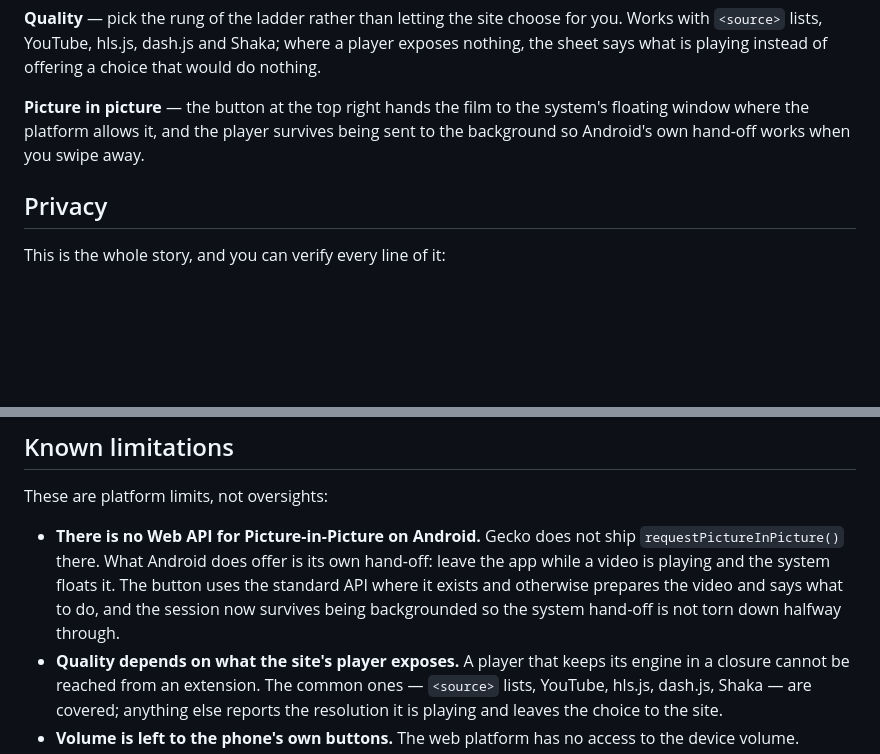
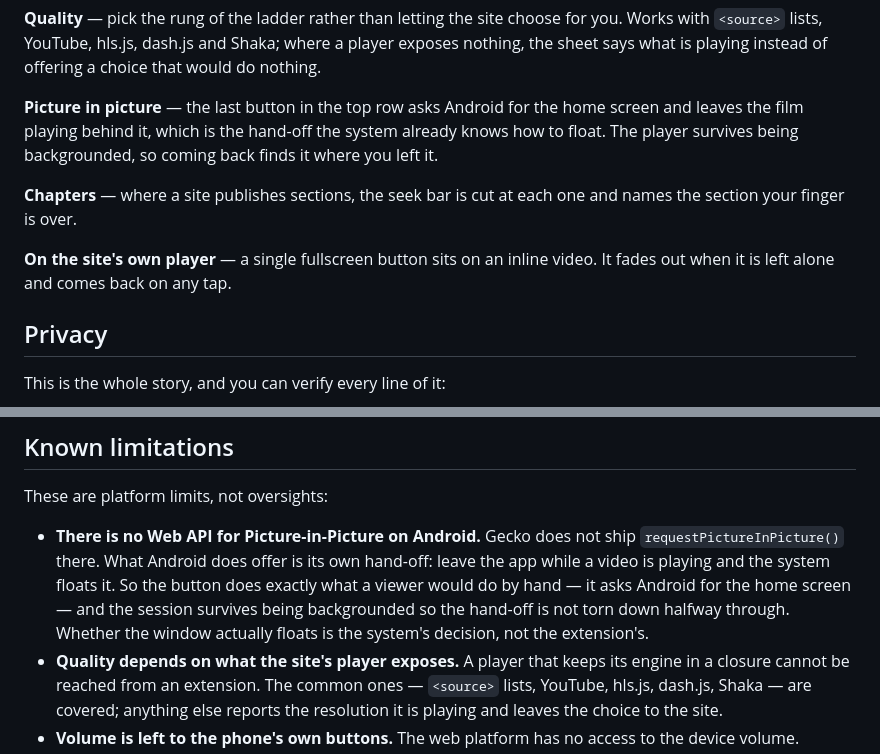
Before and after one commit to kvachikk/nocturne-player, a Markdown page: README.md, 2 parts joined by grey strips. GitHub-like rendering; blank space fills up the shorter version.

```diff
--- a/README.md
+++ b/README.md
@@ -62,10 +62,16 @@ for you. Works with `<source>` lists, YouTube, hls.js, dash.js and Shaka; where
 a player exposes nothing, the sheet says what is playing instead of offering a
 choice that would do nothing.
 
-**Picture in picture** — the button at the top right hands the film to the
-system's floating window where the platform allows it, and the player survives
-being sent to the background so Android's own hand-off works when you swipe
-away.
+**Picture in picture** — the last button in the top row asks Android for the
+home screen and leaves the film playing behind it, which is the hand-off the
+system already knows how to float. The player survives being backgrounded, so
+coming back finds it where you left it.
+
+**Chapters** — where a site publishes sections, the seek bar is cut at each one
+and names the section your finger is over.
+
+**On the site's own player** — a single fullscreen button sits on an inline
+video. It fades out when it is left alone and comes back on any tap.
 
 ## Privacy
 
@@ -99,10 +105,11 @@ These are platform limits, not oversights:
 
 - **There is no Web API for Picture-in-Picture on Android.** Gecko does not
   ship `requestPictureInPicture()` there. What Android does offer is its own
-  hand-off: leave the app while a video is playing and the system floats it. The
-  button uses the standard API where it exists and otherwise prepares the video
-  and says what to do, and the session now survives being backgrounded so the
-  system hand-off is not torn down halfway through.
+  hand-off: leave the app while a video is playing and the system floats it. So
+  the button does exactly what a viewer would do by hand — it asks Android for
+  the home screen — and the session survives being backgrounded so the hand-off
+  is not torn down halfway through. Whether the window actually floats is the
+  system's decision, not the extension's.
 - **Quality depends on what the site's player exposes.** A player that keeps its
   engine in a closure cannot be reached from an extension. The common ones —
   `<source>` lists, YouTube, hls.js, dash.js, Shaka — are covered; anything else
```
Also changed, not shown: CHANGELOG.md (+26 -4 lines), REVIEWERS.md (added, +57 -0 lines).
